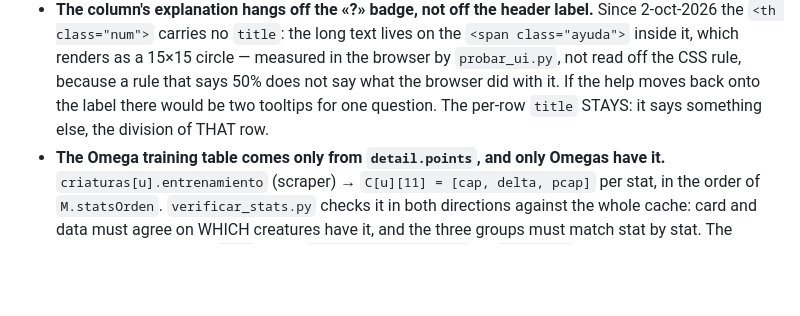
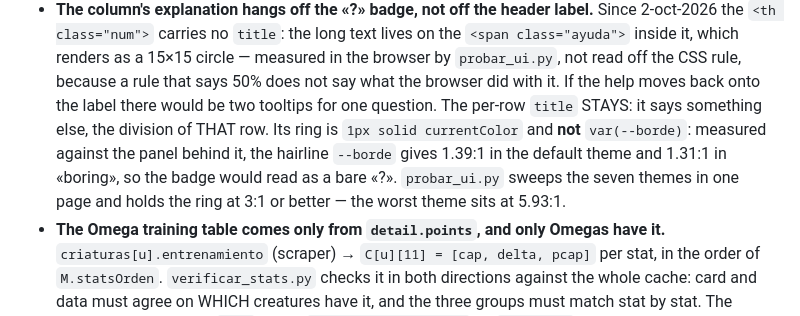
Before and after one commit to neomikr0n/amber-jwa-calculator, a Markdown page: AGENTS.md, the part around the change. Drawn GitHub-style; blank space fills up the shorter version.

Commit message:
Note the badge's ring rule where it can be broken
The ring is a one-line CSS decision that is invisible in the source and obvious
only when measured, so it goes next to the other invariants that are easy to
break, with the numbers that justify it.

```diff
--- a/AGENTS.md
+++ b/AGENTS.md
@@ -201,7 +201,12 @@ time, record the exit code.
   in the browser by `probar_ui.py`, not read off the CSS rule, because a rule that
   says 50% does not say what the browser did with it. If the help moves back onto
   the label there would be two tooltips for one question. The per-row `title` STAYS:
-  it says something else, the division of THAT row.
+  it says something else, the division of THAT row. Its ring is
+  `1px solid currentColor` and **not** `var(--borde)`: measured against the panel
+  behind it, the hairline `--borde` gives 1.39:1 in the default theme and 1.31:1 in
+  «boring», so the badge would read as a bare «?». `probar_ui.py` sweeps the seven
+  themes in one page and holds the ring at 3:1 or better — the worst theme sits at
+  5.93:1.
 - **The Omega training table comes only from `detail.points`, and only Omegas have
   it.** `criaturas[u].entrenamiento` (scraper) → `C[u][11] = [cap, delta, pcap]` per
   stat, in the order of `M.statsOrden`. `verificar_stats.py` checks it in both
```
